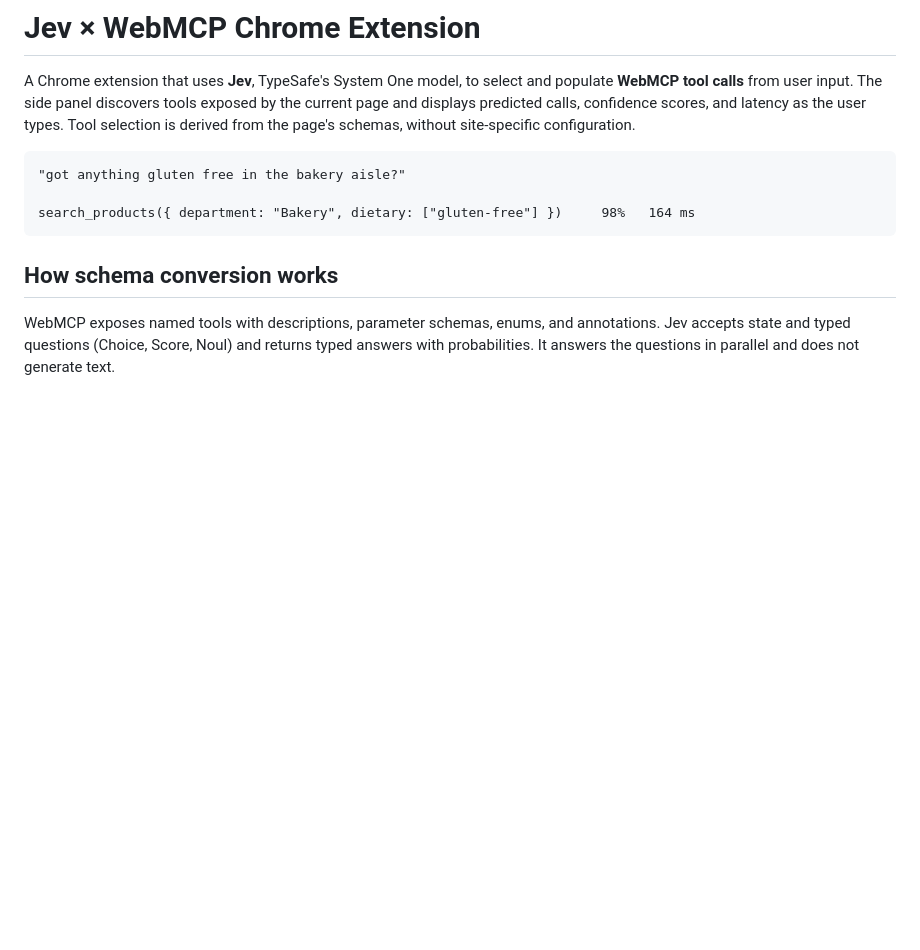
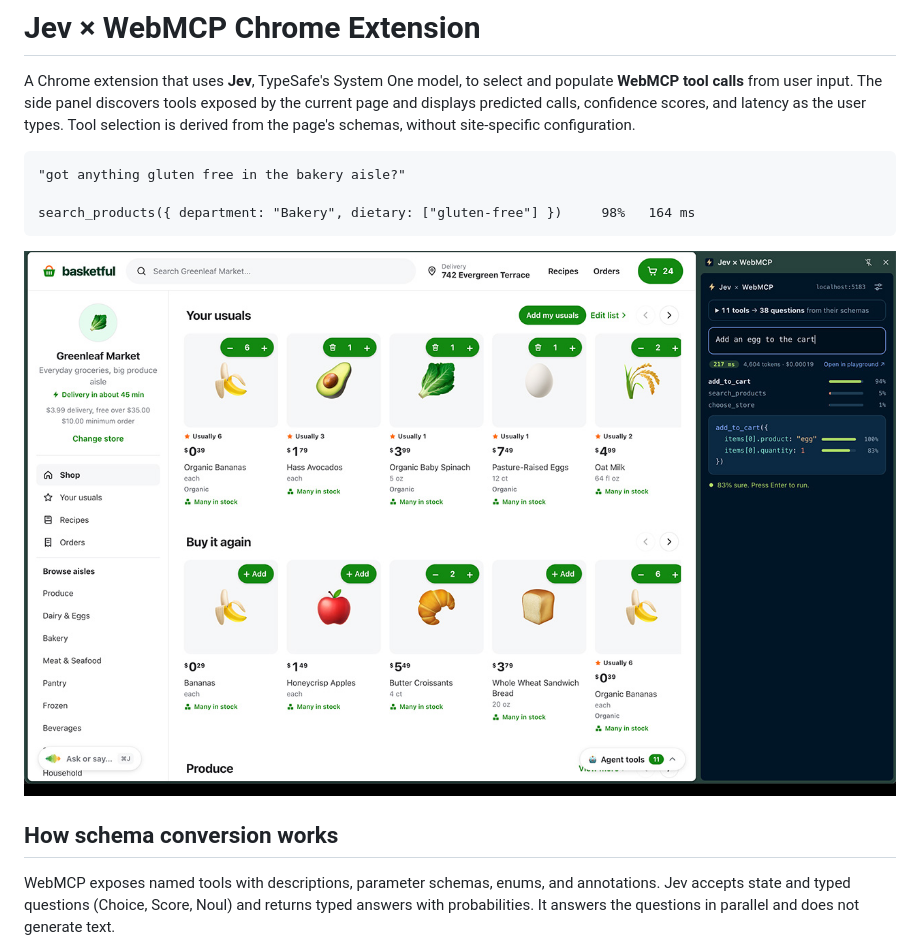
Before and after one commit to sdras/jev-webmcp-extension, a Markdown page: README.md, the part around the change. Rendered like a GitHub page; blank space fills up the shorter version.

Commit message:
include screenshot

````diff
--- a/README.md
+++ b/README.md
@@ -7,6 +7,8 @@ A Chrome extension that uses **Jev**, TypeSafe's System One model, to select and
 
 search_products({ department: "Bakery", dietary: ["gluten-free"] })     98%   164 ms
 ```
+
+![Jev side panel predicting an add_to_cart call alongside the Basketful grocery demo](https://raw.githubusercontent.com/sdras/jev-webmcp-extension/main/icons/screenshot.jpg)
 
 ## How schema conversion works
 
````
